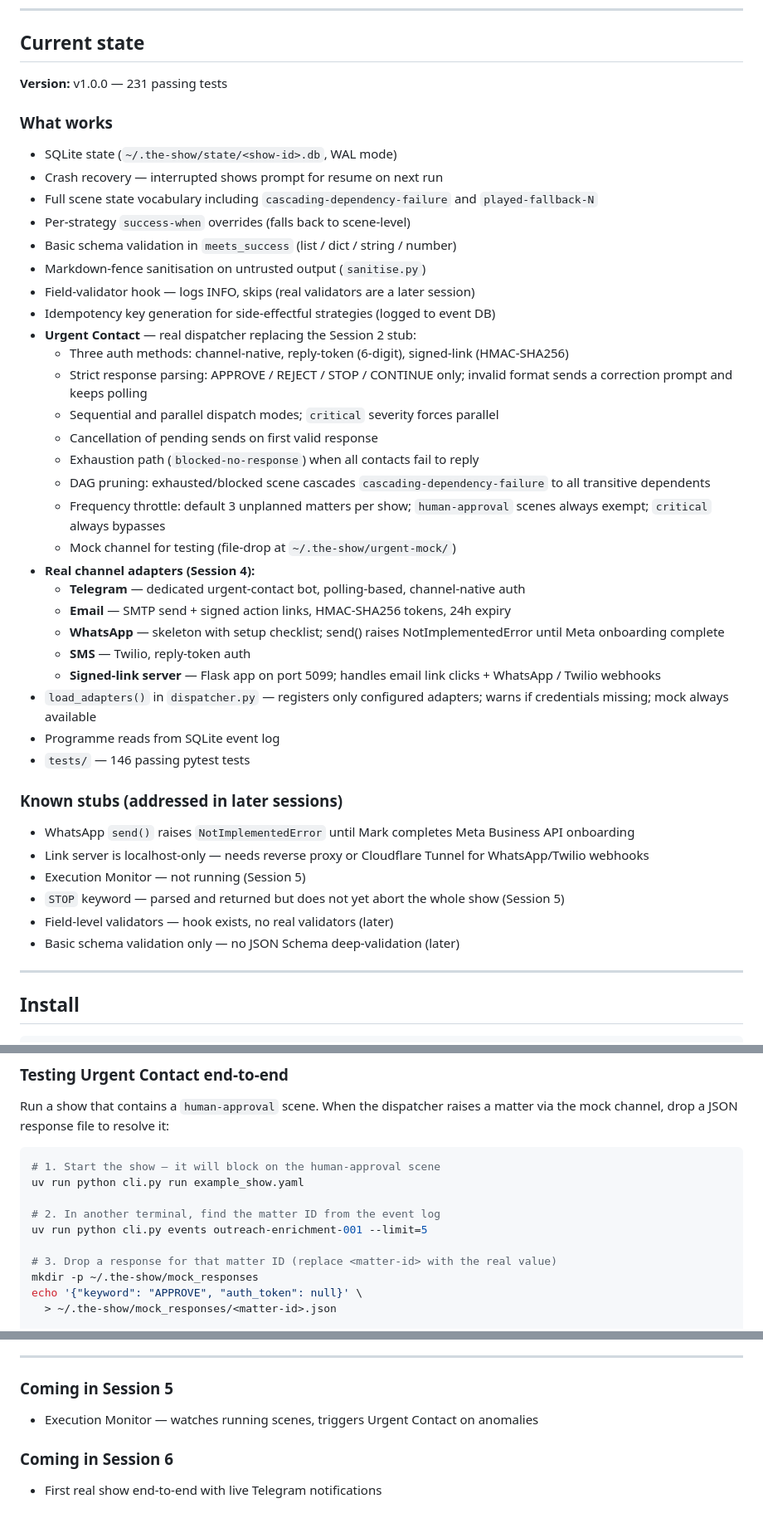
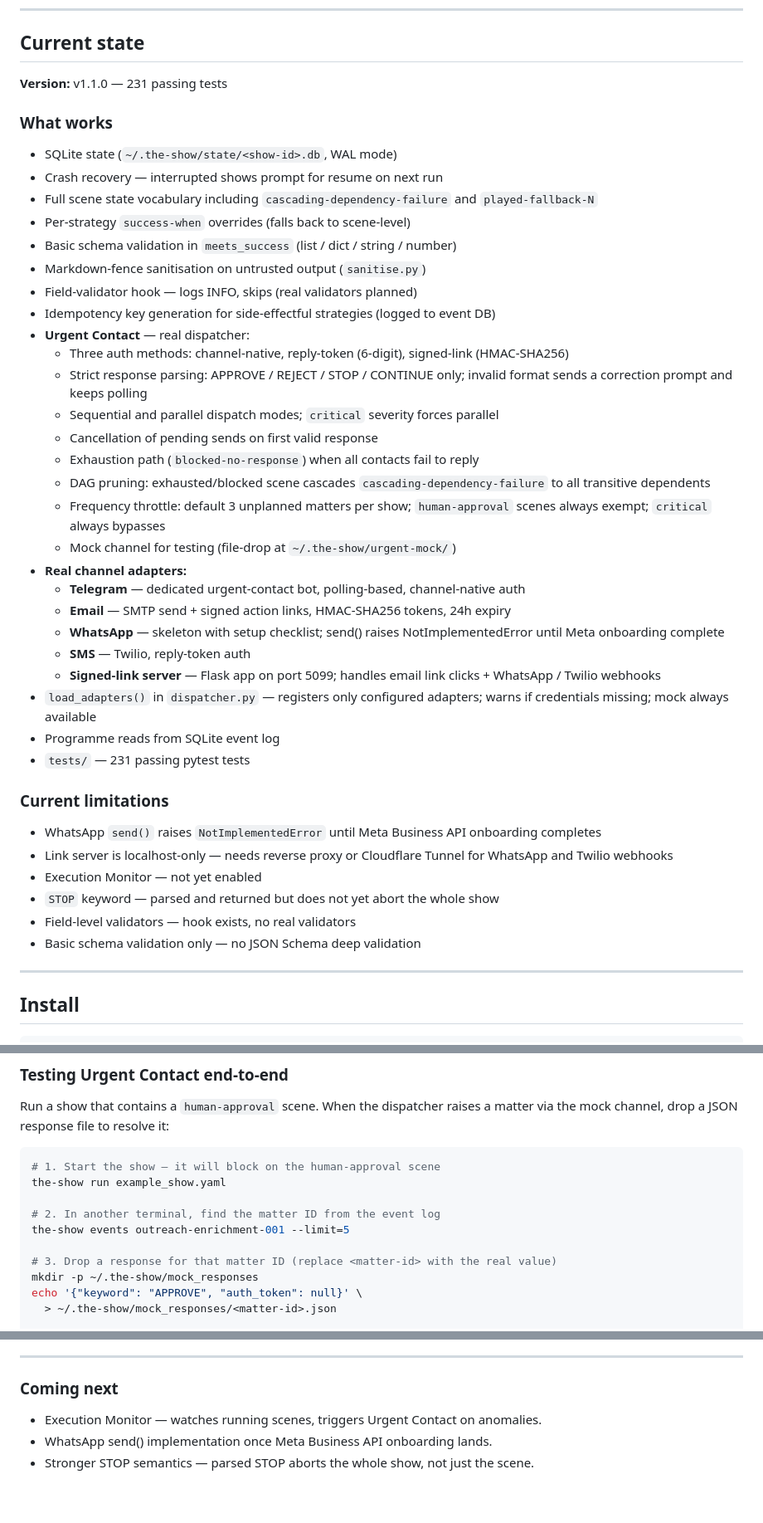
Before and after one commit to markscleary/the-show, a Markdown page: README.md, 3 parts joined by grey strips. Shown at 83% size. GitHub-like rendering.

Commit message:
docs: README internal consistency — single version, single test count, no build-journal voice

````diff
--- a/README.md
+++ b/README.md
@@ -63,7 +63,7 @@ The full programme is at [`examples/curiosity-cat-launch-announcement.yaml`](exa
 
 ## Current state
 
-**Version:** v1.0.0 — 231 passing tests
+**Version:** v1.1.0 — 231 passing tests
 
 ### What works
 - SQLite state (`~/.the-show/state/<show-id>.db`, WAL mode)
@@ -72,9 +72,9 @@ The full programme is at [`examples/curiosity-cat-launch-announcement.yaml`](exa
 - Per-strategy `success-when` overrides (falls back to scene-level)
 - Basic schema validation in `meets_success` (list / dict / string / number)
 - Markdown-fence sanitisation on untrusted output (`sanitise.py`)
-- Field-validator hook — logs INFO, skips (real validators are a later session)
+- Field-validator hook — logs INFO, skips (real validators planned)
 - Idempotency key generation for side-effectful strategies (logged to event DB)
-- **Urgent Contact** — real dispatcher replacing the Session 2 stub:
+- **Urgent Contact** — real dispatcher:
   - Three auth methods: channel-native, reply-token (6-digit), signed-link (HMAC-SHA256)
   - Strict response parsing: APPROVE / REJECT / STOP / CONTINUE only; invalid format sends a correction prompt and keeps polling
   - Sequential and parallel dispatch modes; `critical` severity forces parallel
@@ -83,7 +83,7 @@ The full programme is at [`examples/curiosity-cat-launch-announcement.yaml`](exa
   - DAG pruning: exhausted/blocked scene cascades `cascading-dependency-failure` to all transitive dependents
   - Frequency throttle: default 3 unplanned matters per show; `human-approval` scenes always exempt; `critical` always bypasses
   - Mock channel for testing (file-drop at `~/.the-show/urgent-mock/`)
-- **Real channel adapters (Session 4):**
+- **Real channel adapters:**
   - **Telegram** — dedicated urgent-contact bot, polling-based, channel-native auth
   - **Email** — SMTP send + signed action links, HMAC-SHA256 tokens, 24h expiry
   - **WhatsApp** — skeleton with setup checklist; send() raises NotImplementedError until Meta onboarding complete
@@ -91,15 +91,15 @@ The full programme is at [`examples/curiosity-cat-launch-announcement.yaml`](exa
   - **Signed-link server** — Flask app on port 5099; handles email link clicks + WhatsApp / Twilio webhooks
 - `load_adapters()` in `dispatcher.py` — registers only configured adapters; warns if credentials missing; mock always available
 - Programme reads from SQLite event log
-- `tests/` — 146 passing pytest tests
+- `tests/` — 231 passing pytest tests
 
-### Known stubs (addressed in later sessions)
-- WhatsApp `send()` raises `NotImplementedError` until Mark completes Meta Business API onboarding
-- Link server is localhost-only — needs reverse proxy or Cloudflare Tunnel for WhatsApp/Twilio webhooks
-- Execution Monitor — not running (Session 5)
-- `STOP` keyword — parsed and returned but does not yet abort the whole show (Session 5)
-- Field-level validators — hook exists, no real validators (later)
-- Basic schema validation only — no JSON Schema deep-validation (later)
+### Current limitations
+- WhatsApp `send()` raises `NotImplementedError` until Meta Business API onboarding completes
+- Link server is localhost-only — needs reverse proxy or Cloudflare Tunnel for WhatsApp and Twilio webhooks
+- Execution Monitor — not yet enabled
+- `STOP` keyword — parsed and returned but does not yet abort the whole show
+- Field-level validators — hook exists, no real validators
+- Basic schema validation only — no JSON Schema deep validation
 
 ---
 
@@ -150,10 +150,10 @@ Run a show that contains a `human-approval` scene. When the dispatcher raises a
 
 ```bash
 # 1. Start the show — it will block on the human-approval scene
-uv run python cli.py run example_show.yaml
+the-show run example_show.yaml
 
 # 2. In another terminal, find the matter ID from the event log
-uv run python cli.py events outreach-enrichment-001 --limit=5
+the-show events outreach-enrichment-001 --limit=5
 
 # 3. Drop a response for that matter ID (replace <matter-id> with the real value)
 mkdir -p ~/.the-show/mock_responses
@@ -243,8 +243,8 @@ ngrok http 5099
 
 ---
 
-### Coming in Session 5
-- Execution Monitor — watches running scenes, triggers Urgent Contact on anomalies
+### Coming next
 
-### Coming in Session 6
-- First real show end-to-end with live Telegram notifications
+- Execution Monitor — watches running scenes, triggers Urgent Contact on anomalies.
+- WhatsApp send() implementation once Meta Business API onboarding lands.
+- Stronger STOP semantics — parsed STOP aborts the whole show, not just the scene.
````
Also changed, not shown: other parts of README.md (+2 -2 lines).
